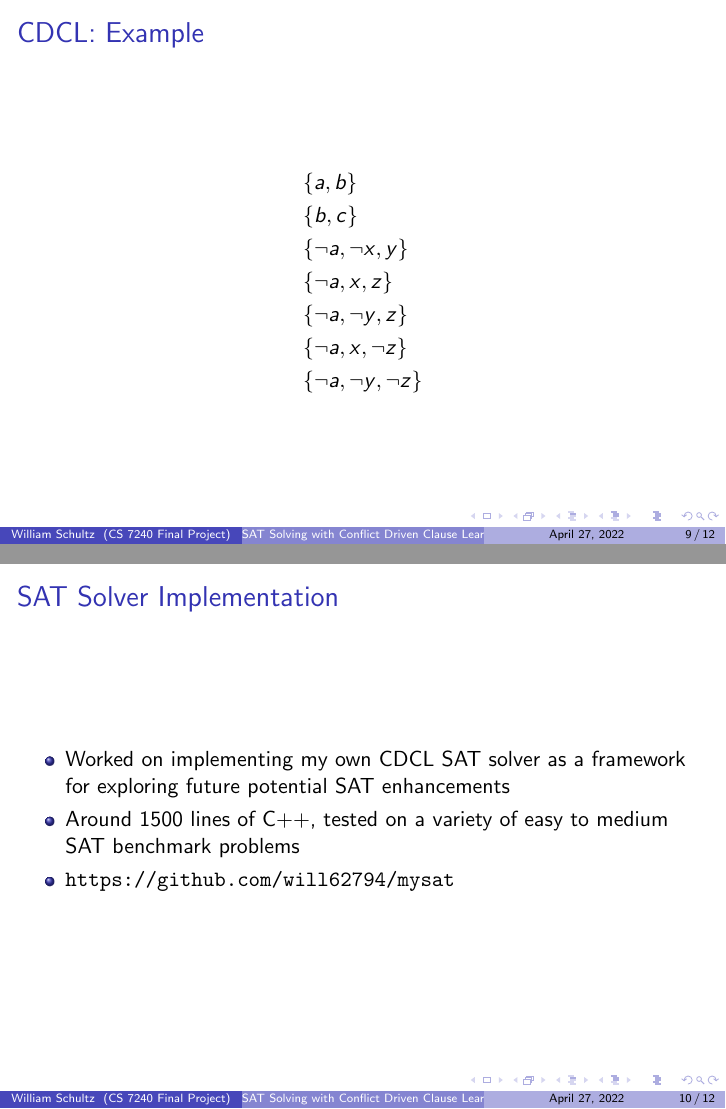
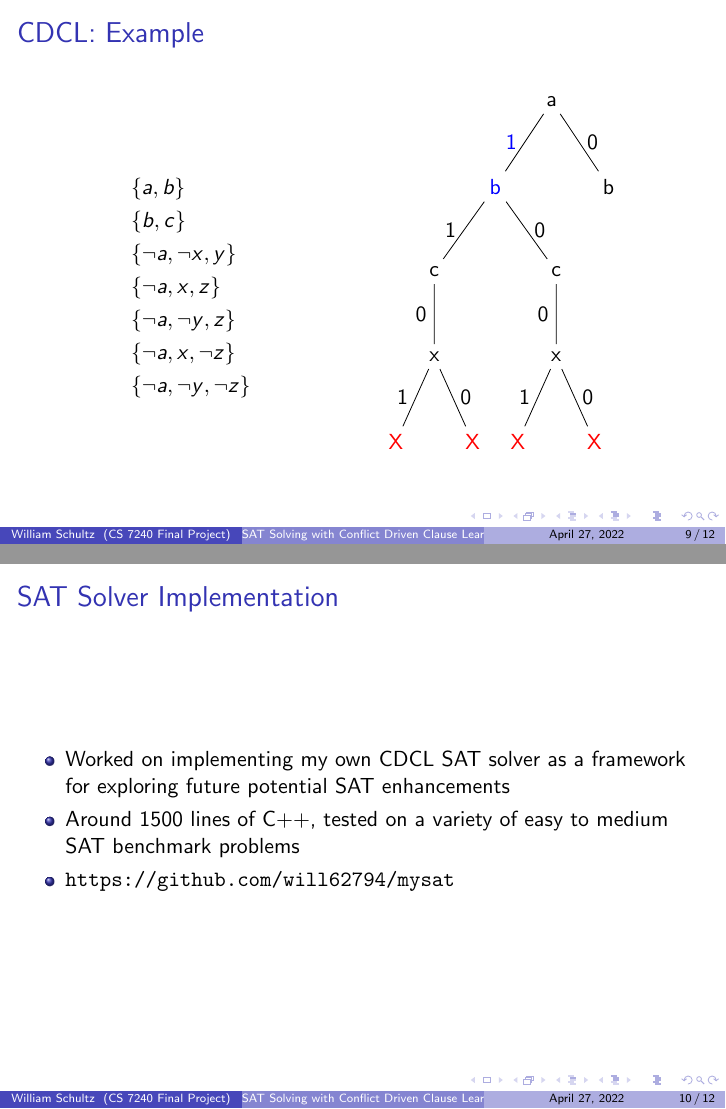
Before and after one commit to will62794/mysat, LaTeX slides (report/presentation/cs7240-sp22-schultz_william-cdclsat.tex, which reads report/presentation/figures/dpll-conflicts-example-tree.tex): pages 20 and 21 of 24 before the commit and pages 29 and 30 of 33 after it, joined at a grey line. Compiled offline with pdfLaTeX.

Commit message:
Save CDCL tree changes

```diff
--- /dev/null
+++ b/report/presentation/figures/dpll-conflicts-example-tree.tex
@@ -0,0 +1,23 @@
+\begin{tikzpicture}
+    \node {a} [sibling distance = 2.0cm]
+    child [] {node {
+            \only<1-2>{b}\only<3->{\textcolor{blue}{b}}
+            } [sibling distance =2.15cm]
+        % c=1
+        child [] {node {\only<3->{c}} [sibling distance = 1.35cm]
+            child [] {node {x}
+                child [] {node  {\red{X}} edge from parent [] node [left]{1}}
+                child [] {node {\red{X}} edge from parent [] node [right]{0}}
+            edge from parent [] node [left]{0}}
+        edge from parent [] node [left]{\only<3->{1}}}
+        % c=0
+        child [] {node {c} [sibling distance =1.35cm]
+            child [] {node {x}
+            child [] {node {\red{X}} edge from parent [] node [left]{1}}
+            child [] {node {\red{X}} edge from parent [] node [right]{0}}
+        edge from parent [] node [left]{0}}
+        edge from parent [] node [right]{0}}
+    edge from parent [] node [left]{\only<1-2>{1}\only<3->{\textcolor{blue}{1}}}}
+    child [] {node {b}
+    edge from parent [] node [right]{0}};
+\end{tikzpicture}
```
Also changed, not shown: report/presentation/cs7240-sp22-schultz_william-cdclsat.tex (+16 -2 lines), report/presentation/cs7240-sp22-schultz_william-cdclsat.pdf.
